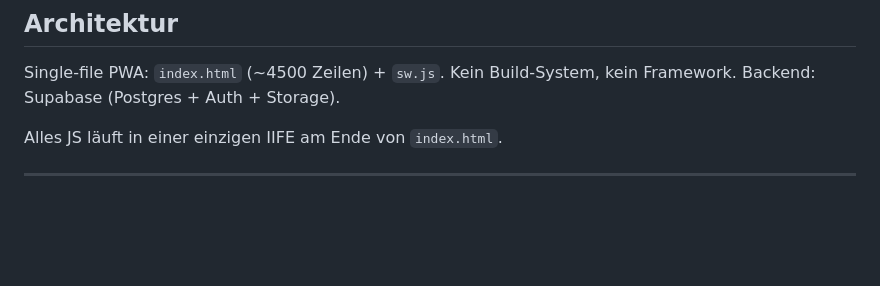
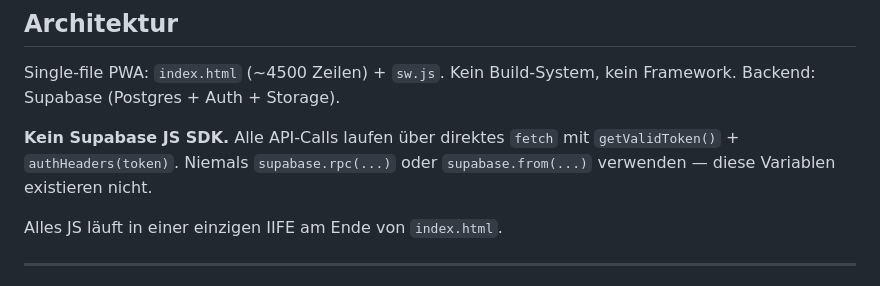
Before and after one commit to RagnarG-0/Pomodoro, a Markdown page: CLAUDE.md, the part around the change. GitHub-like rendering; blank space fills up the shorter version.

Commit message:
docs: Kein Supabase SDK Hinweis in CLAUDE.md
Co-Authored-By: Claude Sonnet 4.6 <noreply@anthropic.com>

```diff
--- a/CLAUDE.md
+++ b/CLAUDE.md
@@ -4,6 +4,8 @@
 
 Single-file PWA: `index.html` (~4500 Zeilen) + `sw.js`. Kein Build-System, kein Framework.
 Backend: Supabase (Postgres + Auth + Storage).
+
+**Kein Supabase JS SDK.** Alle API-Calls laufen über direktes `fetch` mit `getValidToken()` + `authHeaders(token)`. Niemals `supabase.rpc(...)` oder `supabase.from(...)` verwenden — diese Variablen existieren nicht.
 
 Alles JS läuft in einer einzigen IIFE am Ende von `index.html`.
 
```
